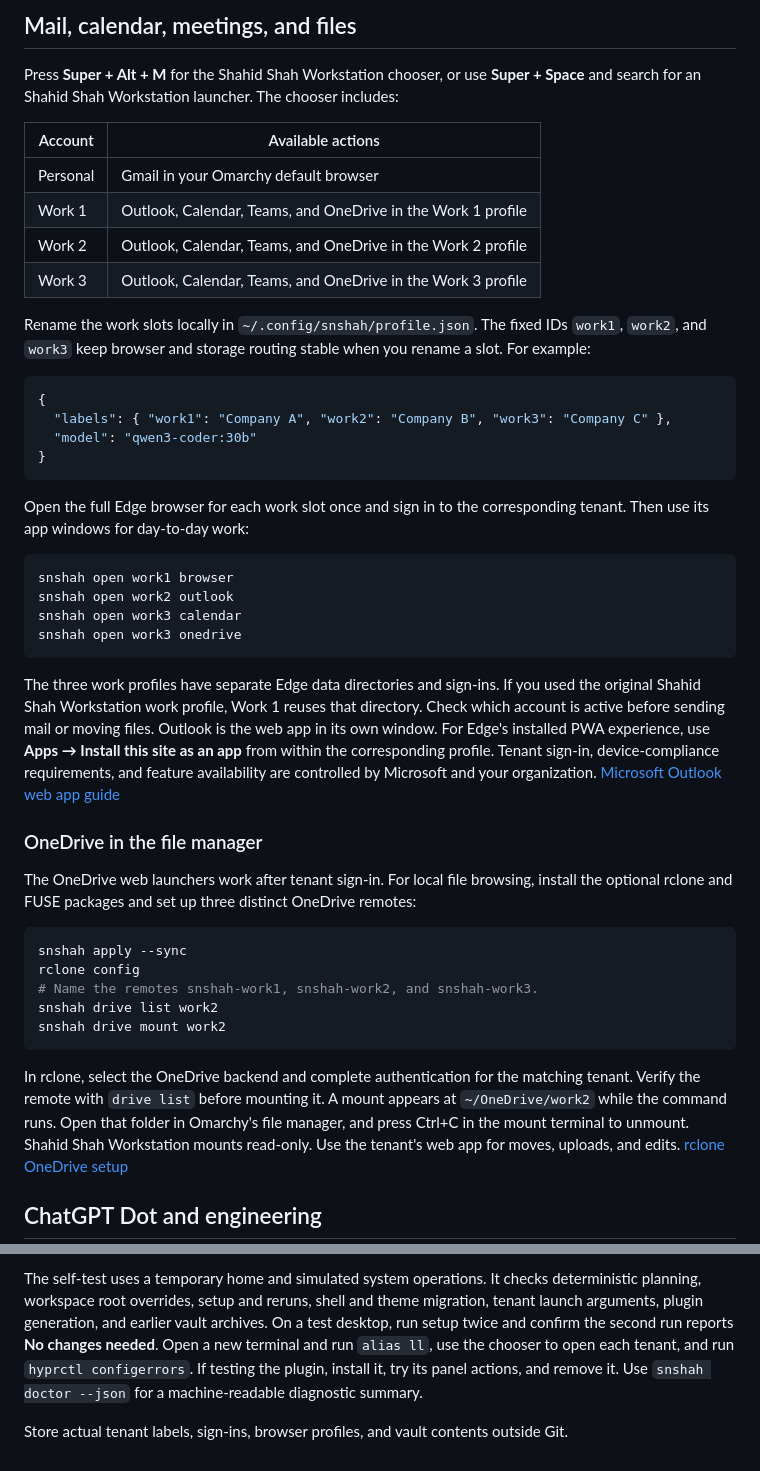
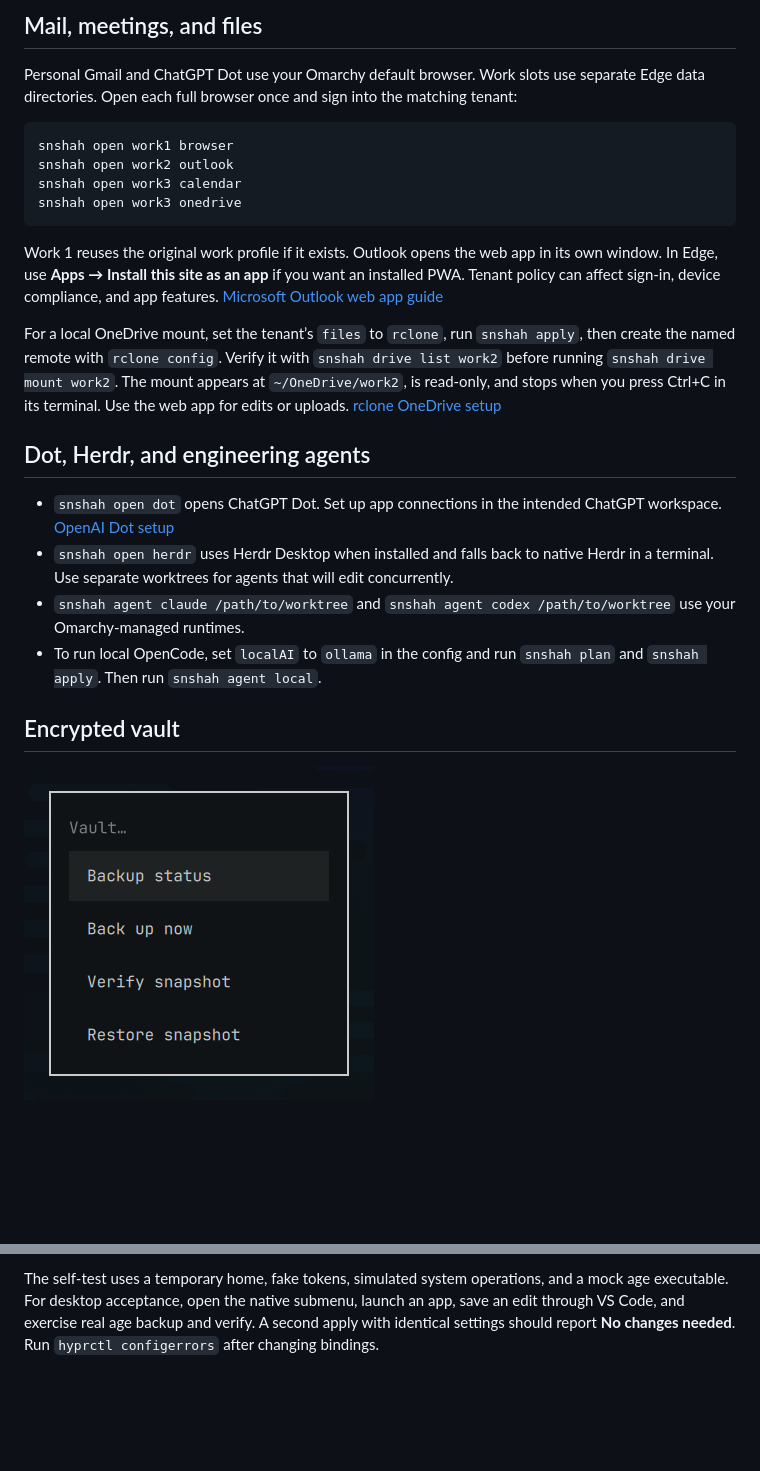
Before and after one commit to shah/workshop, a Markdown page: README.md, 2 parts joined by grey strips. Drawn GitHub-style; pictures changed too: docs/vault.png (added); blank space fills up the shorter version.

````diff
--- a/README.md
+++ b/README.md
@@ -41,25 +90,7 @@ Run `snshah plan` to see outstanding changes. If setup stops partway through, fi
 
-## Mail, calendar, meetings, and files
+## Mail, meetings, and files
 
-Press **Super + Alt + M** for the Shahid Shah Workstation chooser, or use **Super + Space** and search for an Shahid Shah Workstation launcher. The chooser includes:
-
-| Account | Available actions |
-| --- | --- |
-| Personal | Gmail in your Omarchy default browser |
-| Work 1 | Outlook, Calendar, Teams, and OneDrive in the Work 1 profile |
-| Work 2 | Outlook, Calendar, Teams, and OneDrive in the Work 2 profile |
-| Work 3 | Outlook, Calendar, Teams, and OneDrive in the Work 3 profile |
-
-Rename the work slots locally in `~/.config/snshah/profile.json`. The fixed IDs `work1`, `work2`, and `work3` keep browser and storage routing stable when you rename a slot. For example:
-
-```json
-{
-  "labels": { "work1": "Company A", "work2": "Company B", "work3": "Company C" },
-  "model": "qwen3-coder:30b"
-}
-```
-
-Open the full Edge browser for each work slot once and sign in to the corresponding tenant. Then use its app windows for day-to-day work:
+Personal Gmail and ChatGPT Dot use your Omarchy default browser. Work slots use separate Edge data directories. Open each full browser once and sign into the matching tenant:
 
 ```bash
 snshah open work1 browser
@@ -68,21 +99,18 @@ snshah open work3 calendar
 snshah open work3 onedrive
 ```
 
-The three work profiles have separate Edge data directories and sign-ins. If you used the original Shahid Shah Workstation work profile, Work 1 reuses that directory. Check which account is active before sending mail or moving files. Outlook is the web app in its own window. For Edge's installed PWA experience, use **Apps → Install this site as an app** from within the corresponding profile. Tenant sign-in, device-compliance requirements, and feature availability are controlled by Microsoft and your organization. [Microsoft Outlook web app guide](https://support.microsoft.com/en-us/outlook/use-the-web-version-of-outlook-like-a-desktop-app)
+Work 1 reuses the original work profile if it exists. Outlook opens the web app in its own window. In Edge, use **Apps → Install this site as an app** if you want an installed PWA. Tenant policy can affect sign-in, device compliance, and app features. [Microsoft Outlook web app guide](https://support.microsoft.com/en-us/outlook/use-the-web-version-of-outlook-like-a-desktop-app)
 
-### OneDrive in the file manager
+For a local OneDrive mount, set the tenant’s `files` to `rclone`, run `snshah apply`, then create the named remote with `rclone config`. Verify it with `snshah drive list work2` before running `snshah drive mount work2`. The mount appears at `~/OneDrive/work2`, is read-only, and stops when you press Ctrl+C in its terminal. Use the web app for edits or uploads. [rclone OneDrive setup](https://rclone.org/onedrive/)
 
-The OneDrive web launchers work after tenant sign-in. For local file browsing, install the optional rclone and FUSE packages and set up three distinct OneDrive remotes:
+## Dot, Herdr, and engineering agents
 
-```bash
-snshah apply --sync
-rclone config
-# Name the remotes snshah-work1, snshah-work2, and snshah-work3.
-snshah drive list work2
-snshah drive mount work2
-```
+- `snshah open dot` opens ChatGPT Dot. Set up app connections in the intended ChatGPT workspace. [OpenAI Dot setup](https://help.openai.com/en/articles/20001530-getting-started-with-your-dot)
+- `snshah open herdr` uses Herdr Desktop when installed and falls back to native Herdr in a terminal. Use separate worktrees for agents that will edit concurrently.
+- `snshah agent claude /path/to/worktree` and `snshah agent codex /path/to/worktree` use your Omarchy-managed runtimes.
+- To run local OpenCode, set `localAI` to `ollama` in the config and run `snshah plan` and `snshah apply`. Then run `snshah agent local`.
 
-In rclone, select the OneDrive backend and complete authentication for the matching tenant. Verify the remote with `drive list` before mounting it. A mount appears at `~/OneDrive/work2` while the command runs. Open that folder in Omarchy's file manager, and press Ctrl+C in the mount terminal to unmount. Shahid Shah Workstation mounts read-only. Use the tenant's web app for moves, uploads, and edits. [rclone OneDrive setup](https://rclone.org/onedrive/)
+## Encrypted vault
 
-## ChatGPT Dot and engineering
+![Vault submenu with backup, verify, and restore actions](docs/vault.png)
 
@@ -143,5 +134,3 @@ bun ./snshah.ts plan --json
 ```
 
-The self-test uses a temporary home and simulated system operations. It checks deterministic planning, workspace root overrides, setup and reruns, shell and theme migration, tenant launch arguments, plugin generation, and earlier vault archives. On a test desktop, run setup twice and confirm the second run reports **No changes needed**. Open a new terminal and run `alias ll`, use the chooser to open each tenant, and run `hyprctl configerrors`. If testing the plugin, install it, try its panel actions, and remove it. Use `snshah doctor --json` for a machine-readable diagnostic summary.
-
-Store actual tenant labels, sign-ins, browser profiles, and vault contents outside Git.
+The self-test uses a temporary home, fake tokens, simulated system operations, and a mock age executable. For desktop acceptance, open the native submenu, launch an app, save an edit through VS Code, and exercise real age backup and verify. A second apply with identical settings should report **No changes needed**. Run `hyprctl configerrors` after changing bindings.
````
Also changed, not shown: other parts of README.md (+77 -65 lines), docs/configuration.png (added), docs/menu.png (added), 2 other files.
